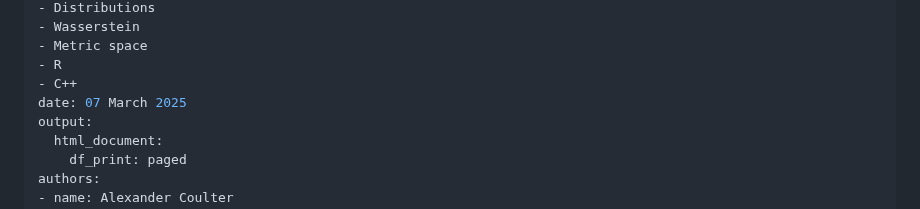
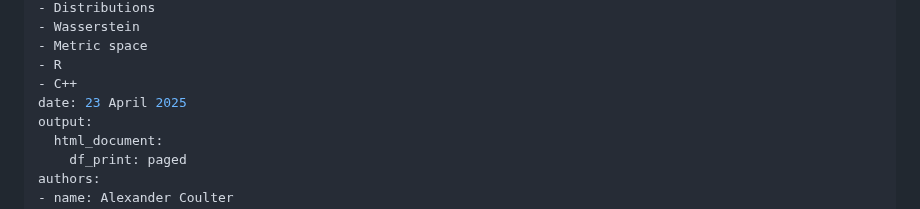
Before and after one commit to alexandercoulter/fastfrechet, a Markdown page: paper.md, the part around the change. Drawn GitHub-style.

Commit message:
Update the date in paper.

```diff
--- a/paper.md
+++ b/paper.md
@@ -9,7 +9,7 @@ tags:
 - Metric space
 - R
 - C++
-date: 07 March 2025
+date: 23 April 2025
 output:
   html_document:
     df_print: paged
```
